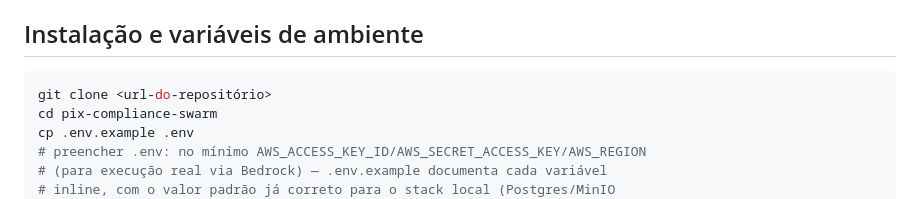
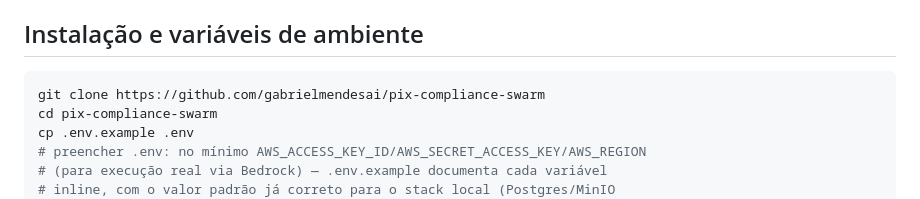
Before and after one commit to gabrielmendesai/pix-compliance-swarm, a Markdown page: README.md, the part around the change. Drawn GitHub-style.

Commit message:
docs: preencher URL real do repositório no comando de clone do README
Co-Authored-By: Claude Sonnet 5 <noreply@anthropic.com>

````diff
--- a/README.md
+++ b/README.md
@@ -38,7 +38,7 @@ integração real com o Banco Central ou com o arranjo PIX de produção.
 ## Instalação e variáveis de ambiente
 
 ```bash
-git clone <url-do-repositório>
+git clone https://github.com/gabrielmendesai/pix-compliance-swarm
 cd pix-compliance-swarm
 cp .env.example .env
 # preencher .env: no mínimo AWS_ACCESS_KEY_ID/AWS_SECRET_ACCESS_KEY/AWS_REGION
````
